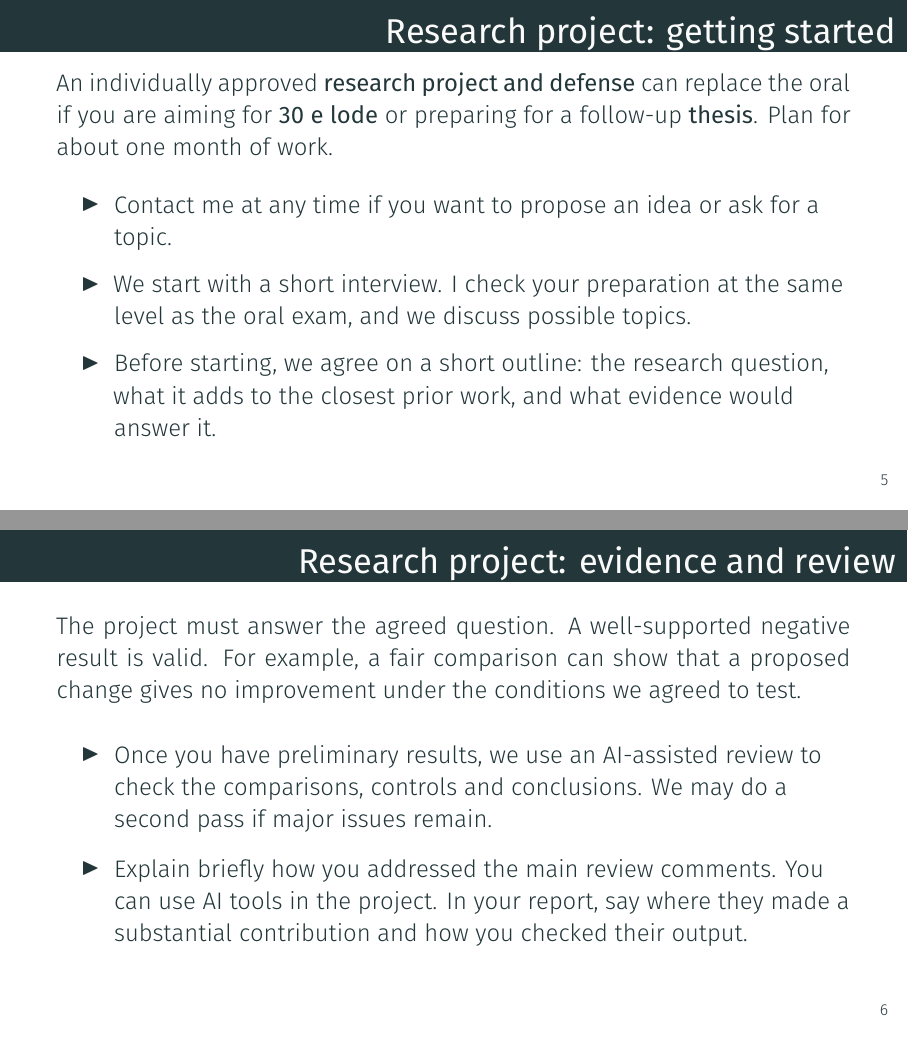
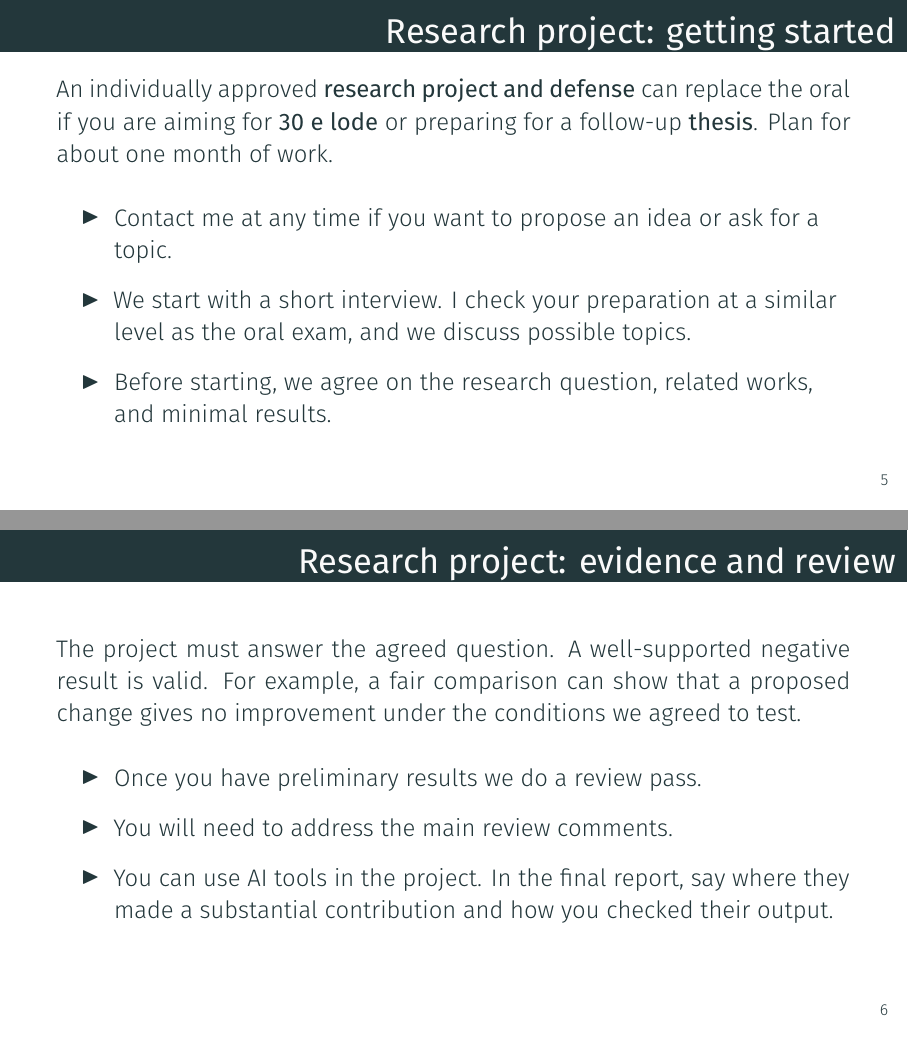
Before and after one commit to sscardapane/teaching-materials, LaTeX slides (courses/nnds/Lecture_0_about_the_course.tex): pages 5 and 6 of 11, joined at a grey line. Compiled offline with XeLaTeX.

Commit message:
Fixes to Lecture 0.

```diff
--- a/courses/nnds/Lecture_0_about_the_course.tex
+++ b/courses/nnds/Lecture_0_about_the_course.tex
@@ -76,8 +76,8 @@
 
 	\begin{itemize}
 		\item Contact me at any time if you want to propose an idea or ask for a topic.
-		\item We start with a short interview. I check your preparation at the same level as the oral exam, and we discuss possible topics.
-		\item Before starting, we agree on a short outline: the research question, what it adds to the closest prior work, and what evidence would answer it.
+		\item We start with a short interview. I check your preparation at a similar level as the oral exam, and we discuss possible topics.
+		\item Before starting, we agree on the research question, related works, and minimal results.
 	\end{itemize}
 
 \end{frame}
@@ -88,8 +88,9 @@
 	The project must answer the agreed question. A well-supported negative result is valid. For example, a fair comparison can show that a proposed change gives no improvement under the conditions we agreed to test.
 
 	\begin{itemize}
-		\item Once you have preliminary results, we use an AI-assisted review to check the comparisons, controls and conclusions. We may do a second pass if major issues remain.
-		\item Explain briefly how you addressed the main review comments. You can use AI tools in the project. In your report, say where they made a substantial contribution and how you checked their output.
+		\item Once you have preliminary results we do a review pass.
+		\item You will need to address the main review comments.
+		\item You can use AI tools in the project. In the final report, say where they made a substantial contribution and how you checked their output.
 	\end{itemize}
 
 \end{frame}
```
Also changed, not shown: courses/nnds/Lecture_0_about_the_course.tex (2 more changed lines).
